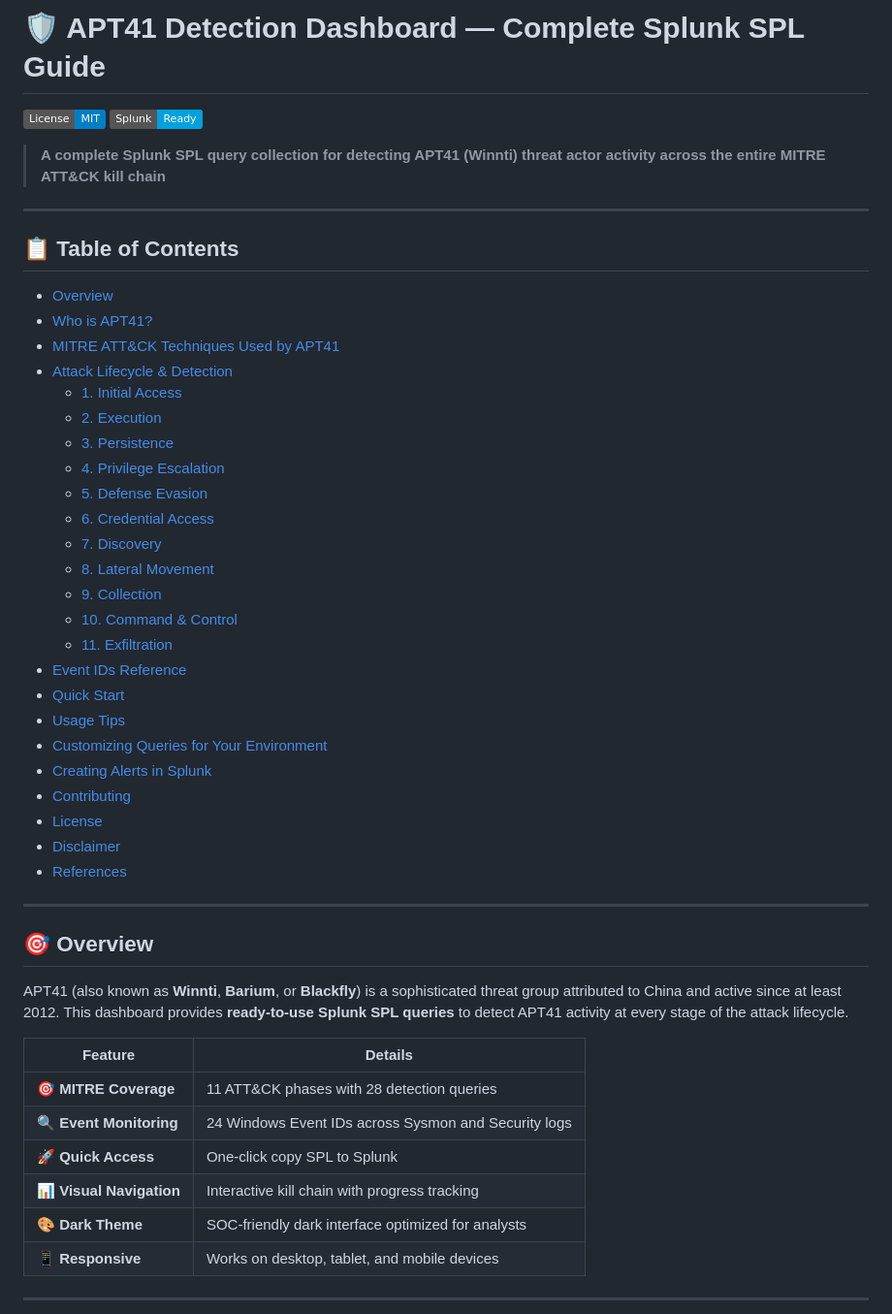
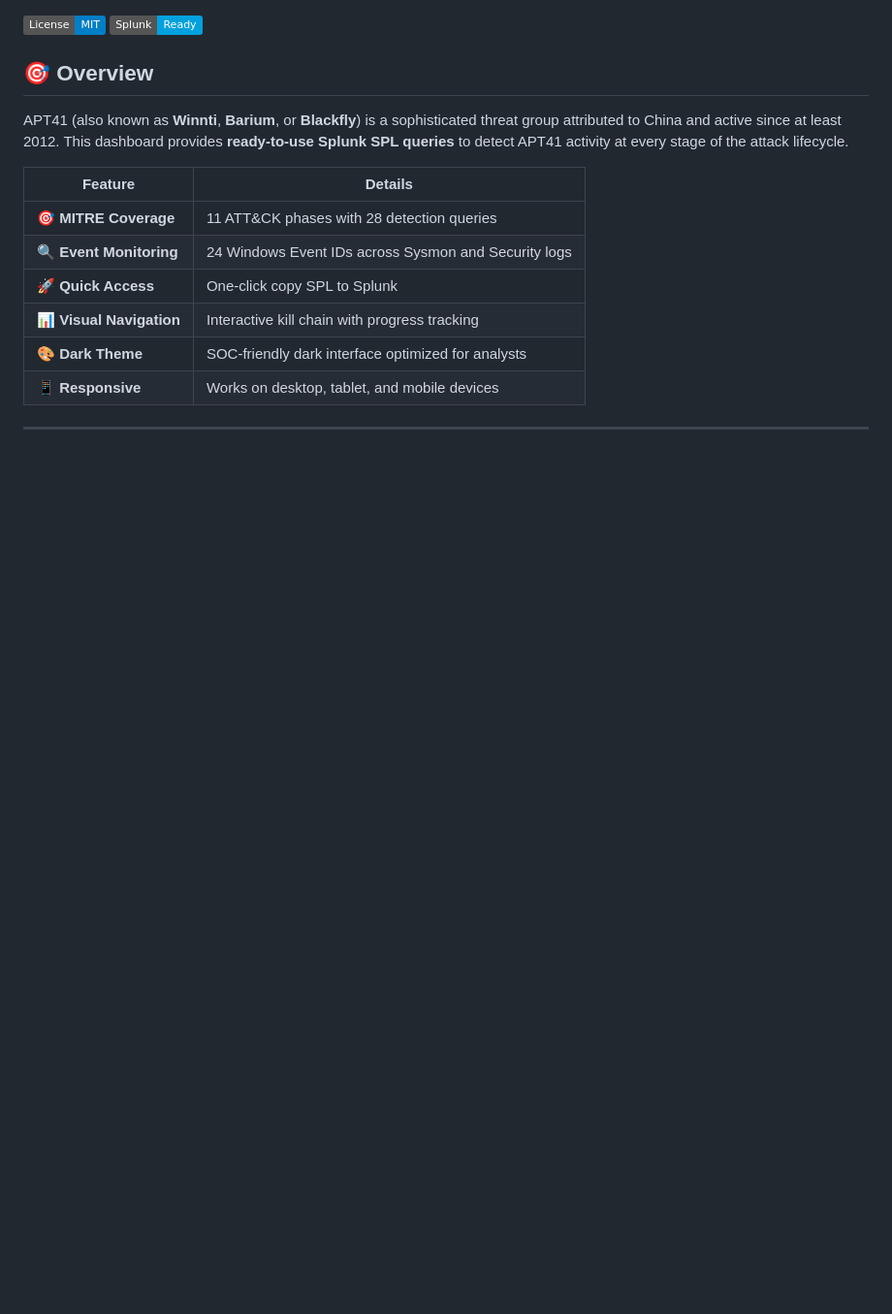
Before and after one commit to Faraz-Favi/apt41-dashboard, a Markdown page: What Is APT41.md, the part around one of its changes. Shown at 97% size. Drawn GitHub-style; badges without logos; blank space fills up the shorter version.

```diff
--- a/What Is APT41.md
+++ b/What Is APT41.md
@@ -1,40 +1,6 @@
-# 🛡️ APT41 Detection Dashboard — Complete Splunk SPL Guide
 
 [![MIT License](https://img.shields.io/badge/License-MIT-blue.svg)](LICENSE)
 [![Splunk Ready](https://img.shields.io/badge/Splunk-Ready-00a1de.svg)](https://www.splunk.com/)
-
-> **A complete Splunk SPL query collection for detecting APT41 (Winnti) threat actor activity across the entire MITRE ATT&CK kill chain**
-
----
-
-## 📋 Table of Contents
-
-- [Overview](#-overview)
-- [Who is APT41?](#-who-is-apt41)
-- [MITRE ATT&CK Techniques Used by APT41](#-mitre-attck-techniques-used-by-apt41)
-- [Attack Lifecycle & Detection](#-attack-lifecycle--detection)
-  - [1. Initial Access](#1-initial-access)
-  - [2. Execution](#2-execution)
-  - [3. Persistence](#3-persistence)
-  - [4. Privilege Escalation](#4-privilege-escalation)
-  - [5. Defense Evasion](#5-defense-evasion)
-  - [6. Credential Access](#6-credential-access)
-  - [7. Discovery](#7-discovery)
-  - [8. Lateral Movement](#8-lateral-movement)
-  - [9. Collection](#9-collection)
-  - [10. Command & Control](#10-command--control)
-  - [11. Exfiltration](#11-exfiltration)
-- [Event IDs Reference](#-event-ids-reference)
-- [Quick Start](#-quick-start)
-- [Usage Tips](#-usage-tips)
-- [Customizing Queries for Your Environment](#-customizing-queries-for-your-environment)
-- [Creating Alerts in Splunk](#-creating-alerts-in-splunk)
-- [Contributing](#-contributing)
-- [License](#-license)
-- [Disclaimer](#-disclaimer)
-- [References](#-references)
-
----
 
 ## 🎯 Overview
 
```
Also changed, not shown: other parts of What Is APT41.md (+0 -25 lines).
